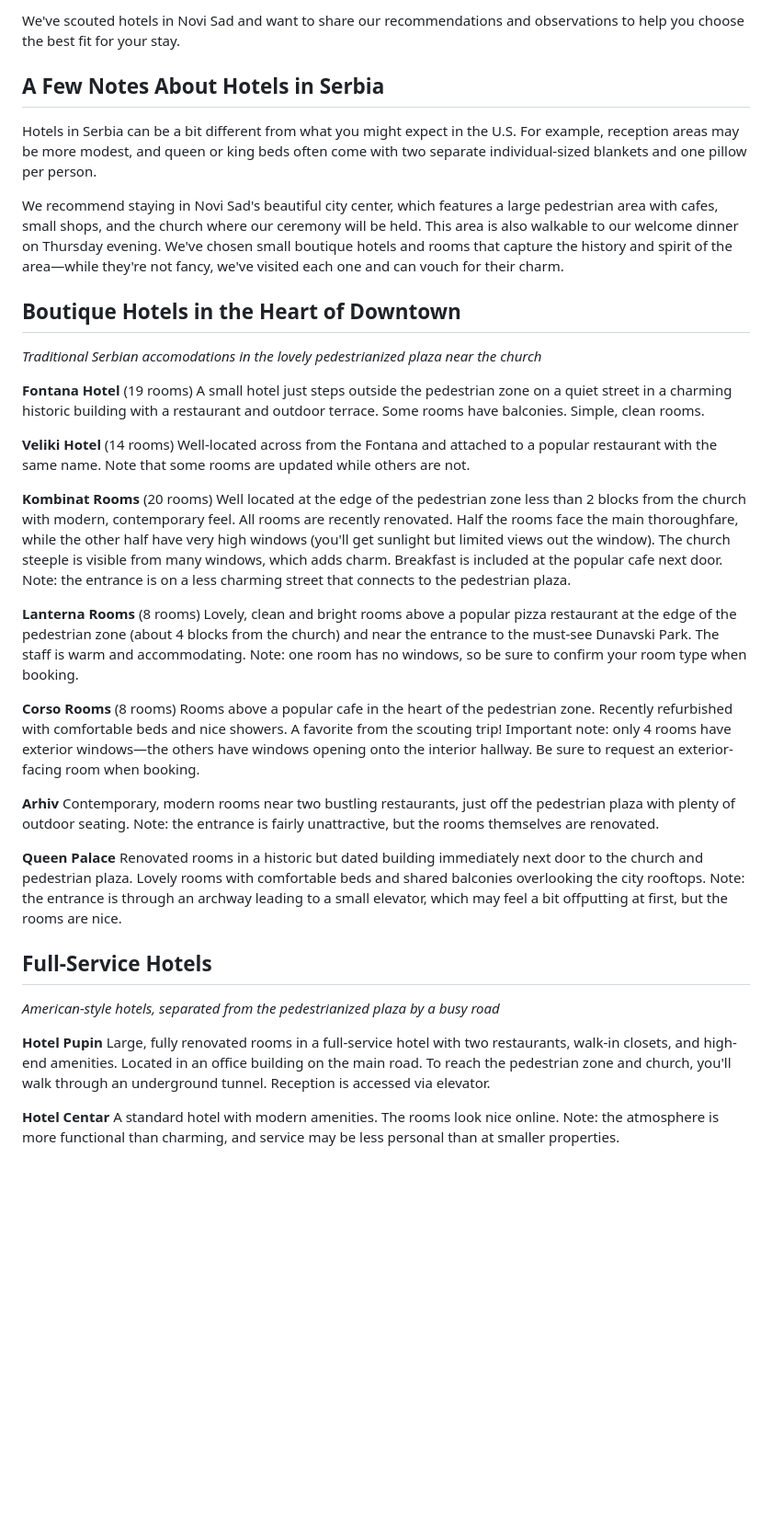
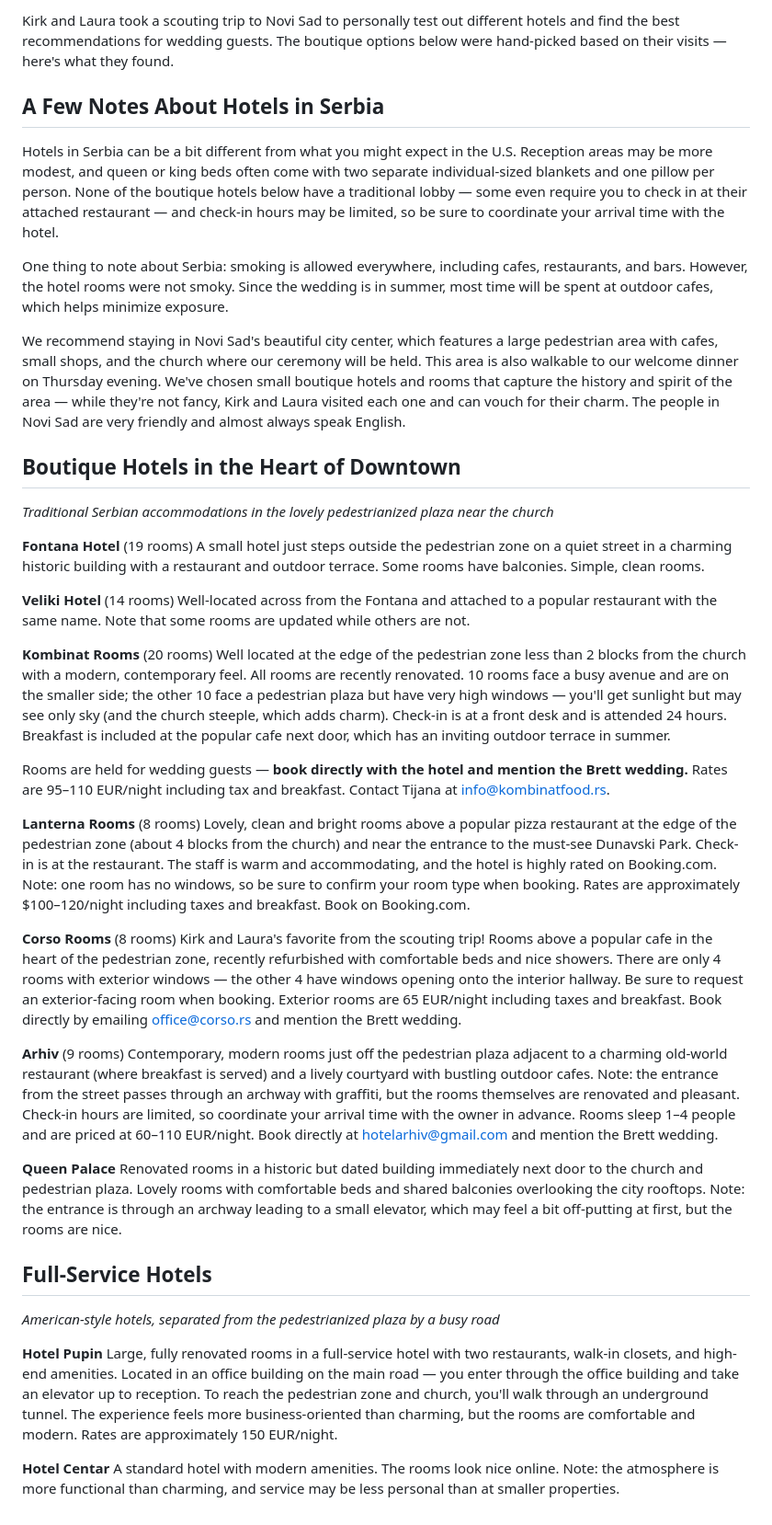
Before and after one commit to liznbrett97-web/konstantinovs-2026, a Markdown page: accommodations.md, the part around the change. Shown at 92% size. Drawn GitHub-style; blank space fills up the shorter version.

```diff
--- a/accommodations.md
+++ b/accommodations.md
@@ -1,14 +1,16 @@
-We've scouted hotels in Novi Sad and want to share our recommendations and observations to help you choose the best fit for your stay.
+Kirk and Laura took a scouting trip to Novi Sad to personally test out different hotels and find the best recommendations for wedding guests. The boutique options below were hand-picked based on their visits — here's what they found.
 
 ## A Few Notes About Hotels in Serbia
 
-Hotels in Serbia can be a bit different from what you might expect in the U.S. For example, reception areas may be more modest, and queen or king beds often come with two separate individual-sized blankets and one pillow per person.
+Hotels in Serbia can be a bit different from what you might expect in the U.S. Reception areas may be more modest, and queen or king beds often come with two separate individual-sized blankets and one pillow per person. None of the boutique hotels below have a traditional lobby — some even require you to check in at their attached restaurant — and check-in hours may be limited, so be sure to coordinate your arrival time with the hotel.
 
-We recommend staying in Novi Sad's beautiful city center, which features a large pedestrian area with cafes, small shops, and the church where our ceremony will be held. This area is also walkable to our welcome dinner on Thursday evening. We've chosen small boutique hotels and rooms that capture the history and spirit of the area—while they're not fancy, we've visited each one and can vouch for their charm.
+One thing to note about Serbia: smoking is allowed everywhere, including cafes, restaurants, and bars. However, the hotel rooms were not smoky. Since the wedding is in summer, most time will be spent at outdoor cafes, which helps minimize exposure.
+
+We recommend staying in Novi Sad's beautiful city center, which features a large pedestrian area with cafes, small shops, and the church where our ceremony will be held. This area is also walkable to our welcome dinner on Thursday evening. We've chosen small boutique hotels and rooms that capture the history and spirit of the area — while they're not fancy, Kirk and Laura visited each one and can vouch for their charm. The people in Novi Sad are very friendly and almost always speak English.
 
 ## Boutique Hotels in the Heart of Downtown
 
-*Traditional Serbian accomodations in the lovely pedestrianized plaza near the church*
+*Traditional Serbian accommodations in the lovely pedestrianized plaza near the church*
 
 **Fontana Hotel** (19 rooms)
 A small hotel just steps outside the pedestrian zone on a quiet street in a charming historic building with a restaurant and outdoor terrace. Some rooms have balconies. Simple, clean rooms.
@@ -17,26 +19,28 @@ A small hotel just steps outside the pedestrian zone on a quiet street in a char
 Well-located across from the Fontana and attached to a popular restaurant with the same name. Note that some rooms are updated while others are not.
 
 **Kombinat Rooms** (20 rooms)
-Well located at the edge of the pedestrian zone less than 2 blocks from the church with modern, contemporary feel. All rooms are recently renovated. Half the rooms face the main thoroughfare, while the other half have very high windows (you'll get sunlight but limited views out the window). The church steeple is visible from many windows, which adds charm. Breakfast is included at the popular cafe next door. Note: the entrance is on a less charming street that connects to the pedestrian plaza.
+Well located at the edge of the pedestrian zone less than 2 blocks from the church with a modern, contemporary feel. All rooms are recently renovated. 10 rooms face a busy avenue and are on the smaller side; the other 10 face a pedestrian plaza but have very high windows — you'll get sunlight but may see only sky (and the church steeple, which adds charm). Check-in is at a front desk and is attended 24 hours. Breakfast is included at the popular cafe next door, which has an inviting outdoor terrace in summer.
+
+Rooms are held for wedding guests — **book directly with the hotel and mention the Brett wedding.** Rates are 95–110 EUR/night including tax and breakfast. Contact Tijana at info@kombinatfood.rs.
 
 **Lanterna Rooms** (8 rooms)
-Lovely, clean and bright rooms above a popular pizza restaurant at the edge of the pedestrian zone (about 4 blocks from the church) and near the entrance to the must-see Dunavski Park. The staff is warm and accommodating. Note: one room has no windows, so be sure to confirm your room type when booking.
+Lovely, clean and bright rooms above a popular pizza restaurant at the edge of the pedestrian zone (about 4 blocks from the church) and near the entrance to the must-see Dunavski Park. Check-in is at the restaurant. The staff is warm and accommodating, and the hotel is highly rated on Booking.com. Note: one room has no windows, so be sure to confirm your room type when booking. Rates are approximately $100–120/night including taxes and breakfast. Book on Booking.com.
 
 **Corso Rooms** (8 rooms)
-Rooms above a popular cafe in the heart of the pedestrian zone. Recently refurbished with comfortable beds and nice showers. A favorite from the scouting trip! Important note: only 4 rooms have exterior windows—the others have windows opening onto the interior hallway. Be sure to request an exterior-facing room when booking.
+Kirk and Laura's favorite from the scouting trip! Rooms above a popular cafe in the heart of the pedestrian zone, recently refurbished with comfortable beds and nice showers. There are only 4 rooms with exterior windows — the other 4 have windows opening onto the interior hallway. Be sure to request an exterior-facing room when booking. Exterior rooms are 65 EUR/night including taxes and breakfast. Book directly by emailing office@corso.rs and mention the Brett wedding.
 
-**Arhiv**
-Contemporary, modern rooms near two bustling restaurants, just off the pedestrian plaza with plenty of outdoor seating. Note: the entrance is fairly unattractive, but the rooms themselves are renovated.
+**Arhiv** (9 rooms)
+Contemporary, modern rooms just off the pedestrian plaza adjacent to a charming old-world restaurant (where breakfast is served) and a lively courtyard with bustling outdoor cafes. Note: the entrance from the street passes through an archway with graffiti, but the rooms themselves are renovated and pleasant. Check-in hours are limited, so coordinate your arrival time with the owner in advance. Rooms sleep 1–4 people and are priced at 60–110 EUR/night. Book directly at hotelarhiv@gmail.com and mention the Brett wedding.
 
 **Queen Palace**
-Renovated rooms in a historic but dated building immediately next door to the church and pedestrian plaza. Lovely rooms with comfortable beds and shared balconies overlooking the city rooftops. Note: the entrance is through an archway leading to a small elevator, which may feel a bit offputting at first, but the rooms are nice.
+Renovated rooms in a historic but dated building immediately next door to the church and pedestrian plaza. Lovely rooms with comfortable beds and shared balconies overlooking the city rooftops. Note: the entrance is through an archway leading to a small elevator, which may feel a bit off-putting at first, but the rooms are nice.
 
 ## Full-Service Hotels
 
 *American-style hotels, separated from the pedestrianized plaza by a busy road*
 
 **Hotel Pupin**
-Large, fully renovated rooms in a full-service hotel with two restaurants, walk-in closets, and high-end amenities. Located in an office building on the main road. To reach the pedestrian zone and church, you'll walk through an underground tunnel. Reception is accessed via elevator.
+Large, fully renovated rooms in a full-service hotel with two restaurants, walk-in closets, and high-end amenities. Located in an office building on the main road — you enter through the office building and take an elevator up to reception. To reach the pedestrian zone and church, you'll walk through an underground tunnel. The experience feels more business-oriented than charming, but the rooms are comfortable and modern. Rates are approximately 150 EUR/night.
 
 **Hotel Centar**
 A standard hotel with modern amenities. The rooms look nice online. Note: the atmosphere is more functional than charming, and service may be less personal than at smaller properties.
```
